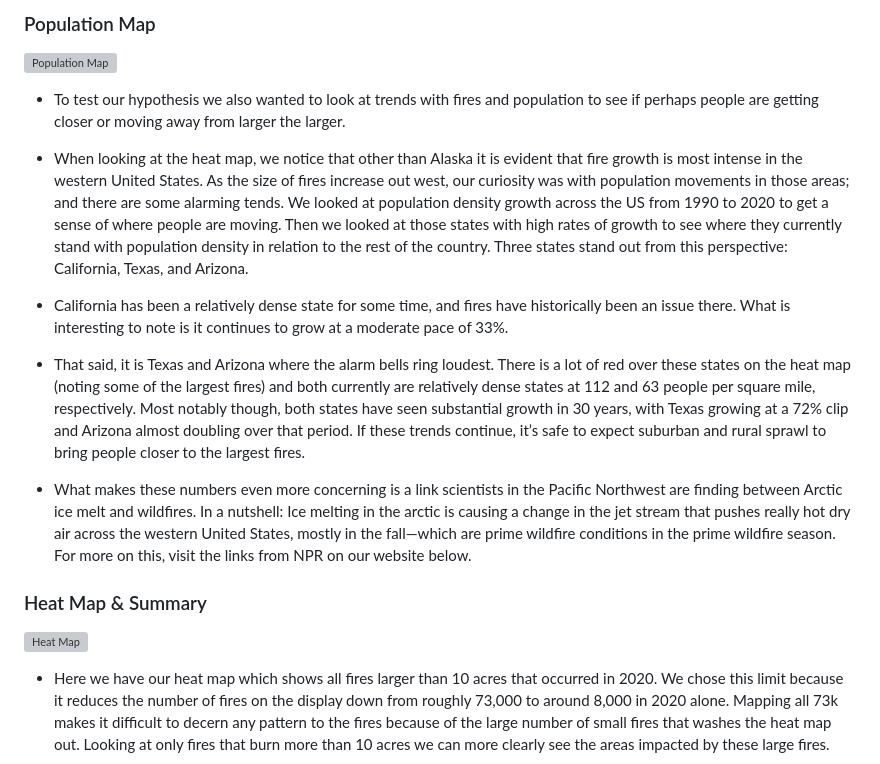
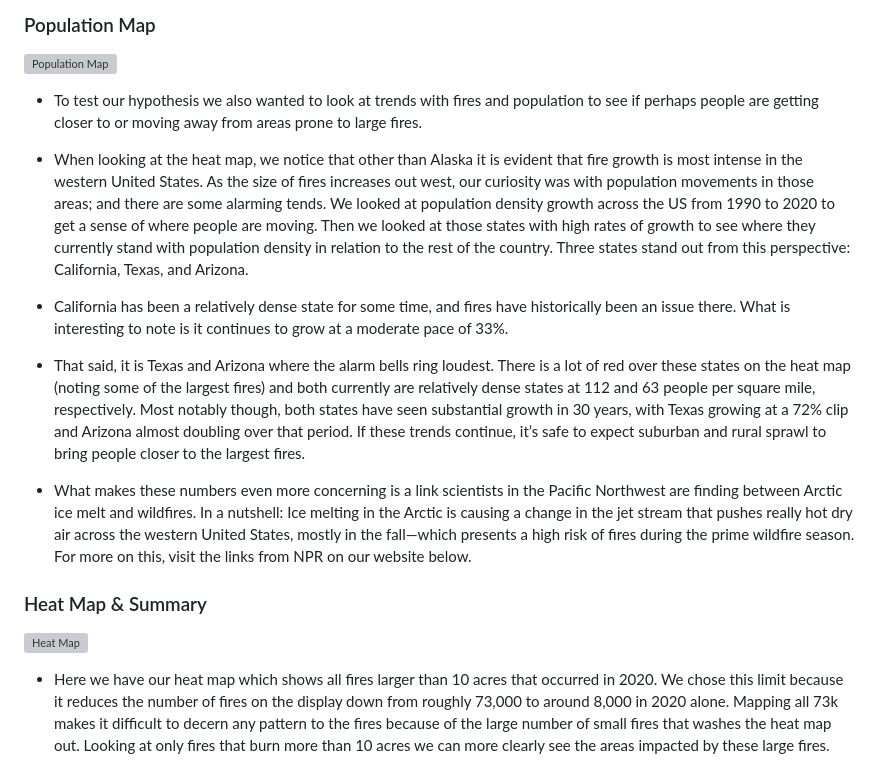
Before and after one commit to equitymarkets/group_project_3_wildfires, a Markdown page: README.md, the part around the change printed below. Rendered like a GitHub page; grey boxes are pictures that could not be loaded.

```diff
--- a/README.md
+++ b/README.md
@@ -72,15 +72,15 @@
 
 <img width="100%" alt="Population Map" src="https://user-images.githubusercontent.com/119986667/234646229-beda4022-b378-44dd-a8fb-3a4c32348be4.png">
 
-  * To test our hypothesis we also wanted to look at trends with fires and population to see if perhaps people are getting closer or moving away from larger the larger.
+  * To test our hypothesis we also wanted to look at trends with fires and population to see if perhaps people are getting closer to or moving away from areas prone to large fires.
 
-  * When looking at the heat map, we notice that other than Alaska it is evident that fire growth is most intense in the western United States. As the size of fires increase out west, our curiosity was with population movements in those areas; and there are some alarming tends. We looked at population density growth across the US from 1990 to 2020 to get a sense of where people are moving. Then we looked at those states with high rates of growth to see where they currently stand with population density in relation to the rest of the country. Three states stand out from this perspective: California, Texas, and Arizona.
+  * When looking at the heat map, we notice that other than Alaska it is evident that fire growth is most intense in the western United States. As the size of fires increases out west, our curiosity was with population movements in those areas; and there are some alarming tends. We looked at population density growth across the US from 1990 to 2020 to get a sense of where people are moving. Then we looked at those states with high rates of growth to see where they currently stand with population density in relation to the rest of the country. Three states stand out from this perspective: California, Texas, and Arizona.
 
   * California has been a relatively dense state for some time, and fires have historically been an issue there. What is interesting to note is it continues to grow at a moderate pace of 33%.
 
   * That said, it is Texas and Arizona where the alarm bells ring loudest. There is a lot of red over these states on the heat map (noting some of the largest fires) and both currently are relatively dense states at 112 and 63 people per square mile, respectively. Most notably though, both states have seen substantial growth in 30 years, with Texas growing at a 72% clip and Arizona almost doubling over that period. If these trends continue, it’s safe to expect suburban and rural sprawl to bring people closer to the largest fires.
 
-  * What makes these numbers even more concerning is a link scientists in the Pacific Northwest are finding between Arctic ice melt and wildfires. In a nutshell: Ice melting in the arctic is causing a change in the jet stream that pushes really hot dry air across the western United States, mostly in the fall—which are prime wildfire conditions in the prime wildfire season. For more on this, visit the links from NPR on our website below.
+  * What makes these numbers even more concerning is a link scientists in the Pacific Northwest are finding between Arctic ice melt and wildfires. In a nutshell: Ice melting in the Arctic is causing a change in the jet stream that pushes really hot dry air across the western United States, mostly in the fall—which presents a high risk of fires during the prime wildfire season. For more on this, visit the links from NPR on our website below.
 
 ### Heat Map & Summary
 
```
Also changed, not shown: other parts of README.md (+1 -1 lines).
